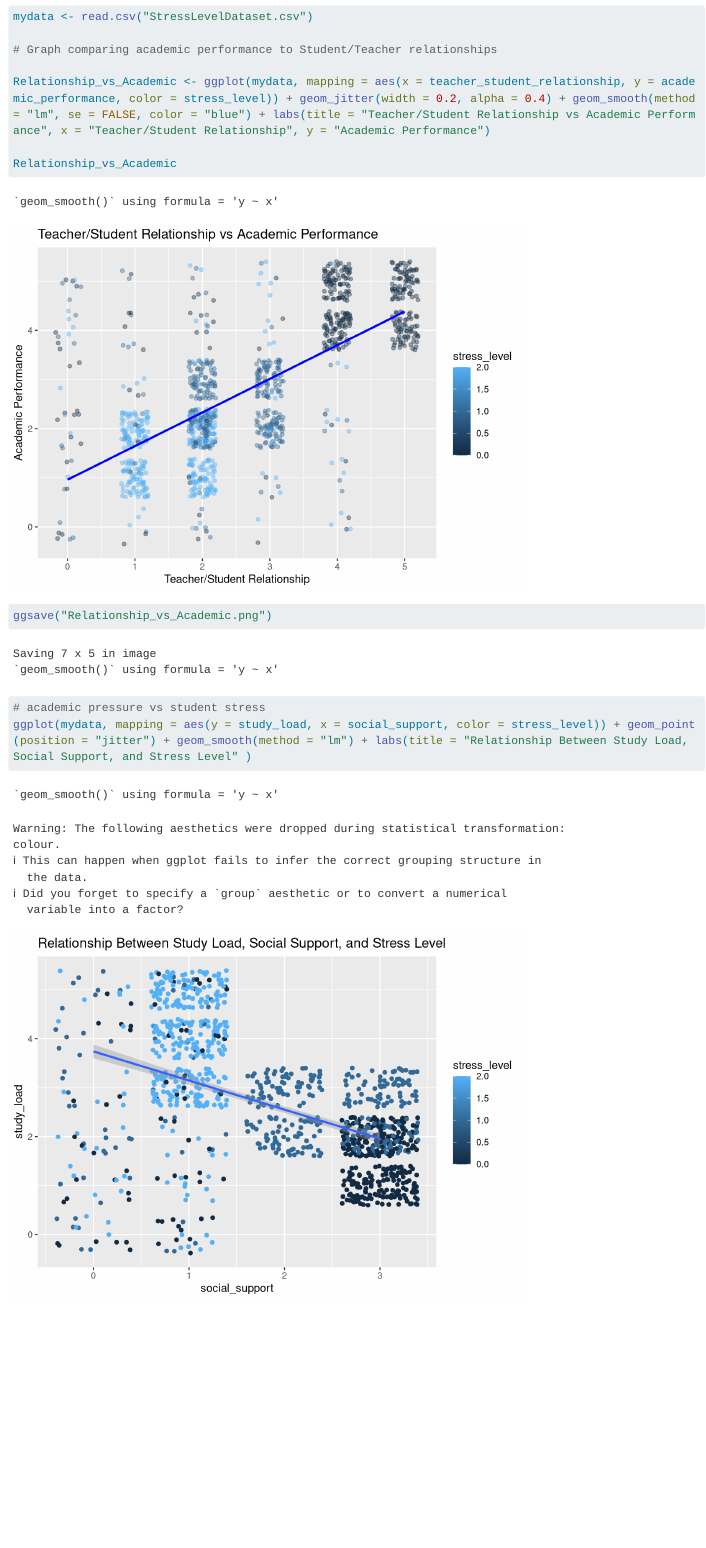
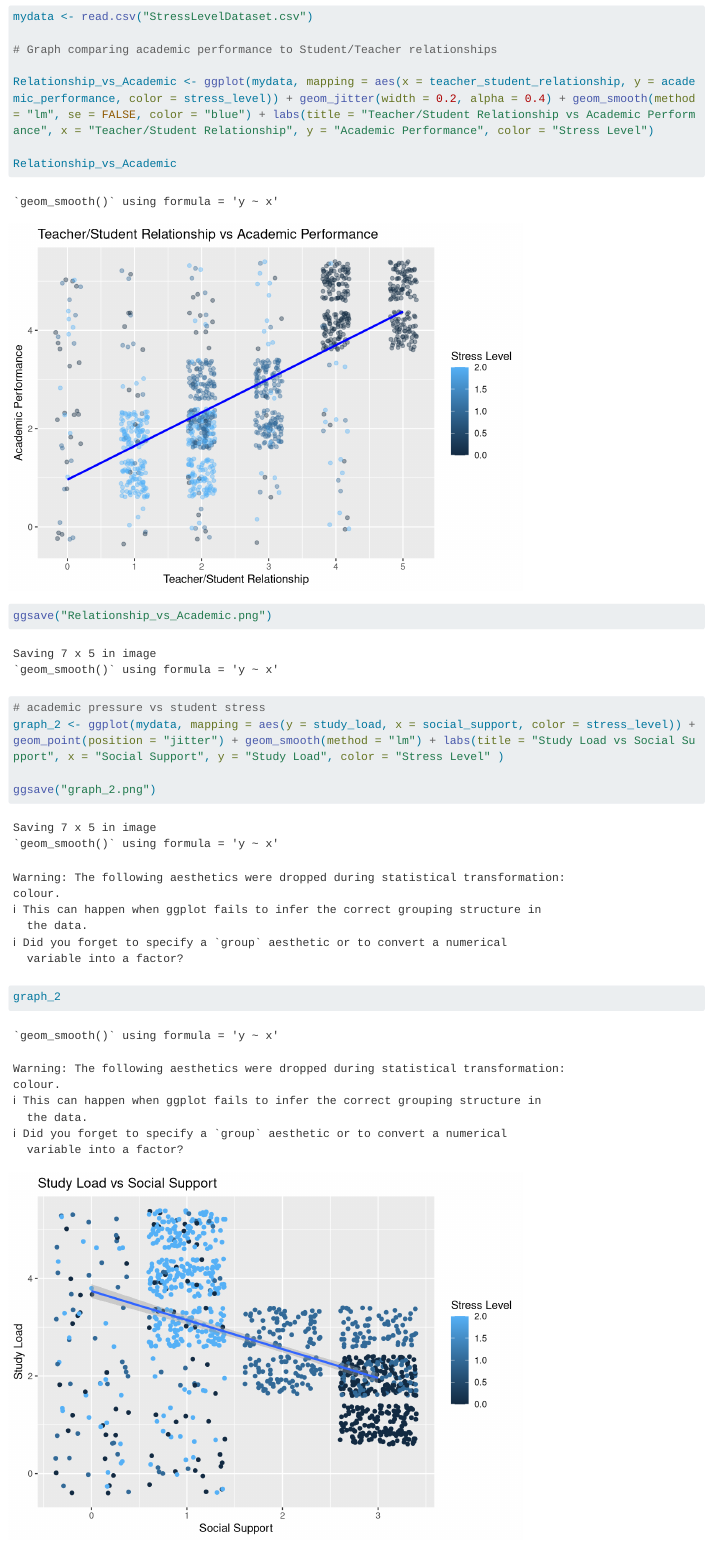
Before and after one commit to Jayleen1188/my_blog, a Quarto document (posts/my_first_post/index.qmd): the page in a window 1100 px wide, from 1000 px down. Rendered offline with R 4.5, knitr and Pandoc in place of Quarto, with nearby package versions; code that draws random numbers runs with fixed seeds of ours; long lines of code are wrapped.

Commit message:
Final fr Graph edits

````diff
--- a/posts/my_first_post/index.qmd
+++ b/posts/my_first_post/index.qmd
@@ -29,7 +29,7 @@ mydata <- read.csv("StressLevelDataset.csv")
 
 # Graph comparing academic performance to Student/Teacher relationships
 
-Relationship_vs_Academic <- ggplot(mydata, mapping = aes(x = teacher_student_relationship, y = academic_performance, color = stress_level)) + geom_jitter(width = 0.2, alpha = 0.4) + geom_smooth(method = "lm", se = FALSE, color = "blue") + labs(title = "Teacher/Student Relationship vs Academic Performance", x = "Teacher/Student Relationship", y = "Academic Performance")
+Relationship_vs_Academic <- ggplot(mydata, mapping = aes(x = teacher_student_relationship, y = academic_performance, color = stress_level)) + geom_jitter(width = 0.2, alpha = 0.4) + geom_smooth(method = "lm", se = FALSE, color = "blue") + labs(title = "Teacher/Student Relationship vs Academic Performance", x = "Teacher/Student Relationship", y = "Academic Performance", color = "Stress Level")
 
 Relationship_vs_Academic
 ggsave("Relationship_vs_Academic.png")
@@ -40,7 +40,10 @@ ggsave("Relationship_vs_Academic.png")
 ```{r}
 
 # academic pressure vs student stress
-ggplot(mydata, mapping = aes(y = study_load, x = social_support, color = stress_level)) + geom_point(position = "jitter") + geom_smooth(method = "lm") + labs(title = "Relationship Between Study Load, Social Support, and Stress Level" )
+graph_2 <- ggplot(mydata, mapping = aes(y = study_load, x = social_support, color = stress_level)) + geom_point(position = "jitter") + geom_smooth(method = "lm") + labs(title = "Study Load vs Social Support", x = "Social Support", y = "Study Load", color = "Stress Level" )
+
+ggsave("graph_2.png")
+graph_2
 
 #ggplot(mydata, aes(x = study_load)) +
 #  geom_histogram(binwidth = 1)
````
Also changed, not shown: docs/search.json, posts/my_first_post/Relationship_vs_Academic.png, posts/my_first_post/graph_2.png (added), 4 other files.
